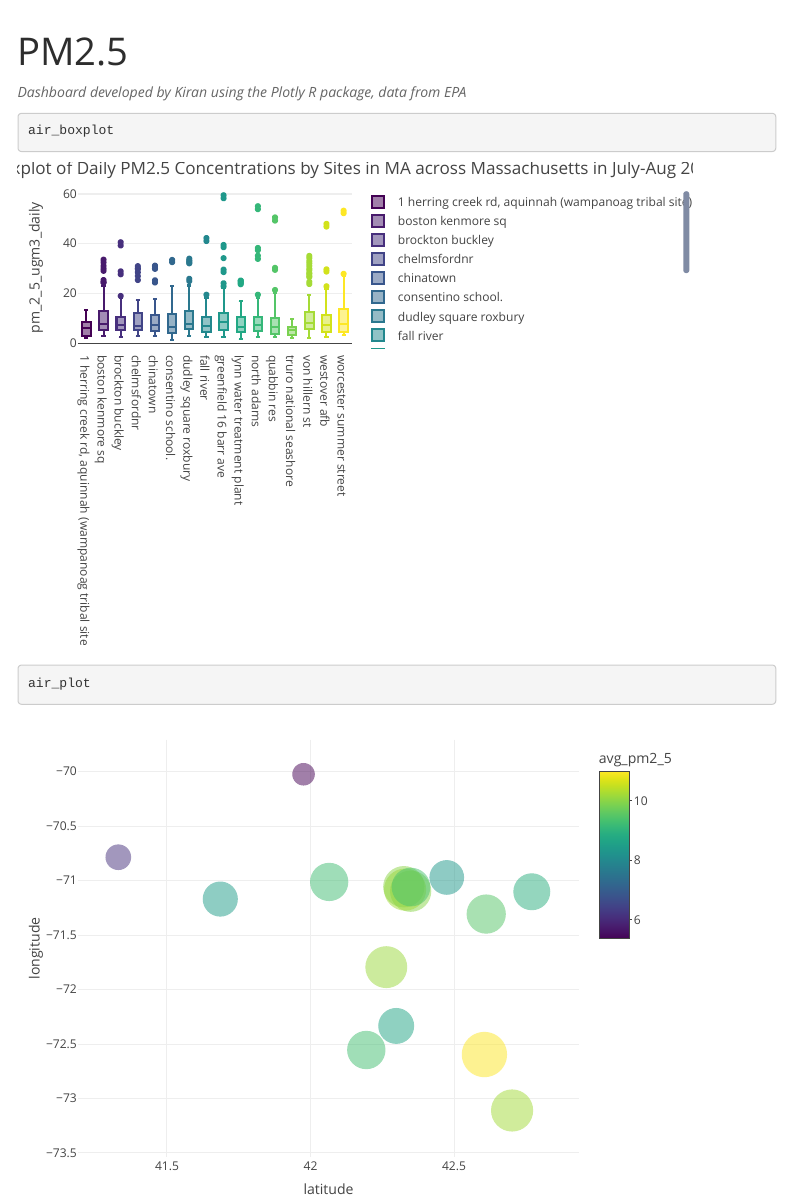
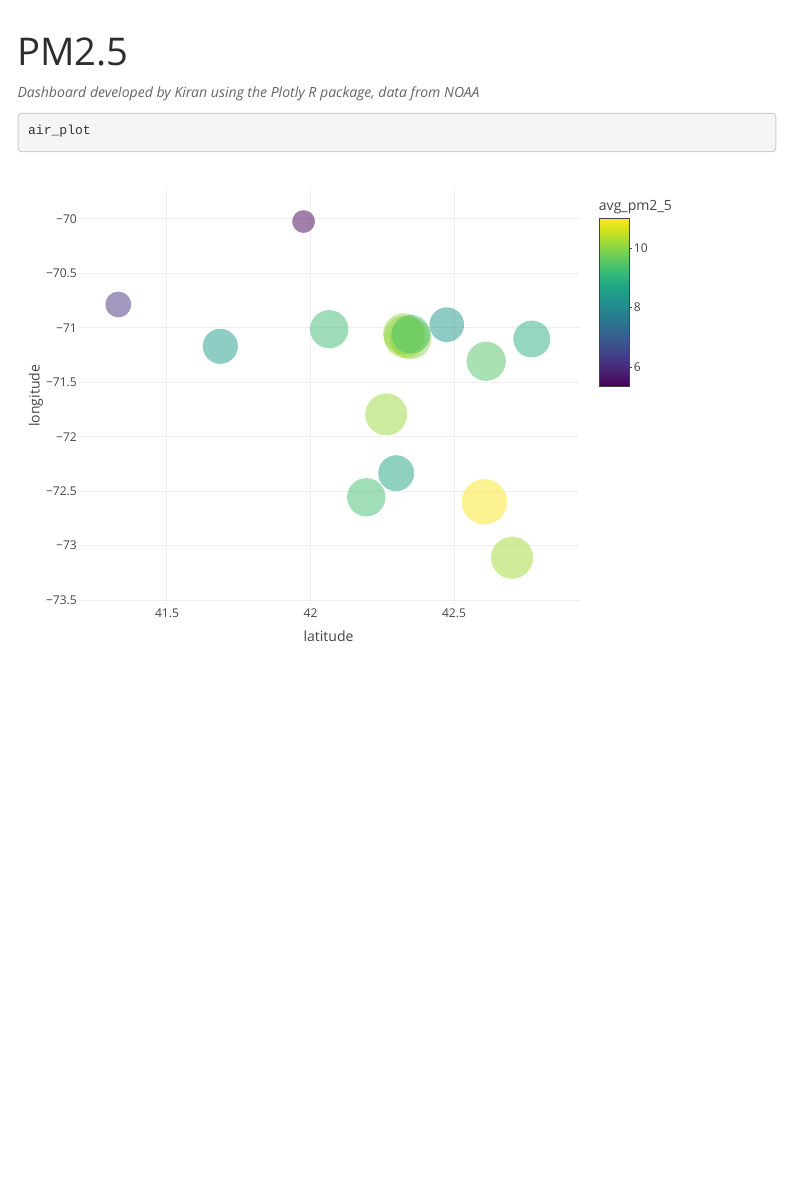
Before and after one commit to kykiran1879/kirankui.github.io, an R Markdown document (air.Rmd): the page in a window 1100 px wide, from 60 px down. Rendered offline with R 4.5, knitr and Pandoc, with nearby package versions; menus at the side of the page are left out; column names are cleaned by a stand-in for the janitor package.

Commit message:
commit - amended air pollution plotly dashboard

````diff
--- a/air.Rmd
+++ b/air.Rmd
@@ -6,6 +6,8 @@ output:
     toc_float: TRUE
     theme: spacelab
 ---
+*Dashboard developed by Kiran using the Plotly R package, data from NOAA*
+
 ```{r setup, include=FALSE}
 library(tidyverse)
 library(dplyr)
@@ -15,7 +17,6 @@ library(plotly)
 library(flexdashboard)
 
 ```
-*Dashboard developed by Kiran using the Plotly R package, data from EPA*
 
 ```{r, include=FALSE}
 
@@ -69,14 +70,6 @@ air_boxplot <- ma_pm2_5 %>%
 
 ```
 
-
-```{r}
-
-air_boxplot
-
-```
-
-
 ```{r}
 
 air_plot
````
Also changed, not shown: 1 other file.
